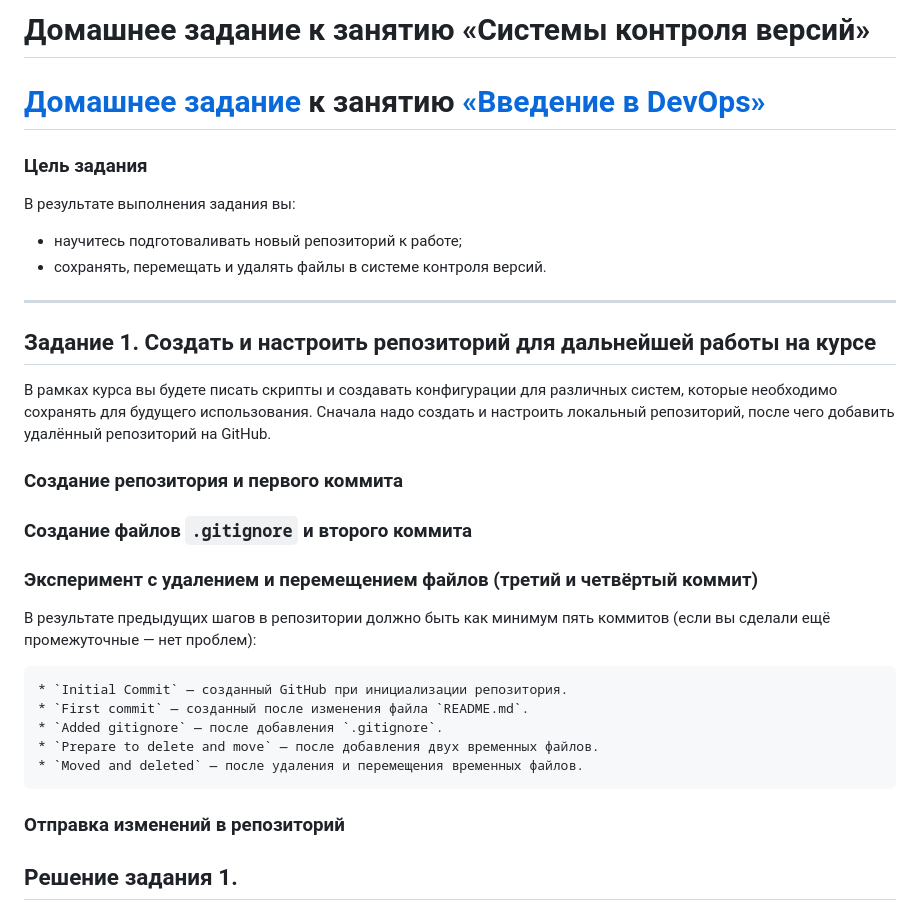
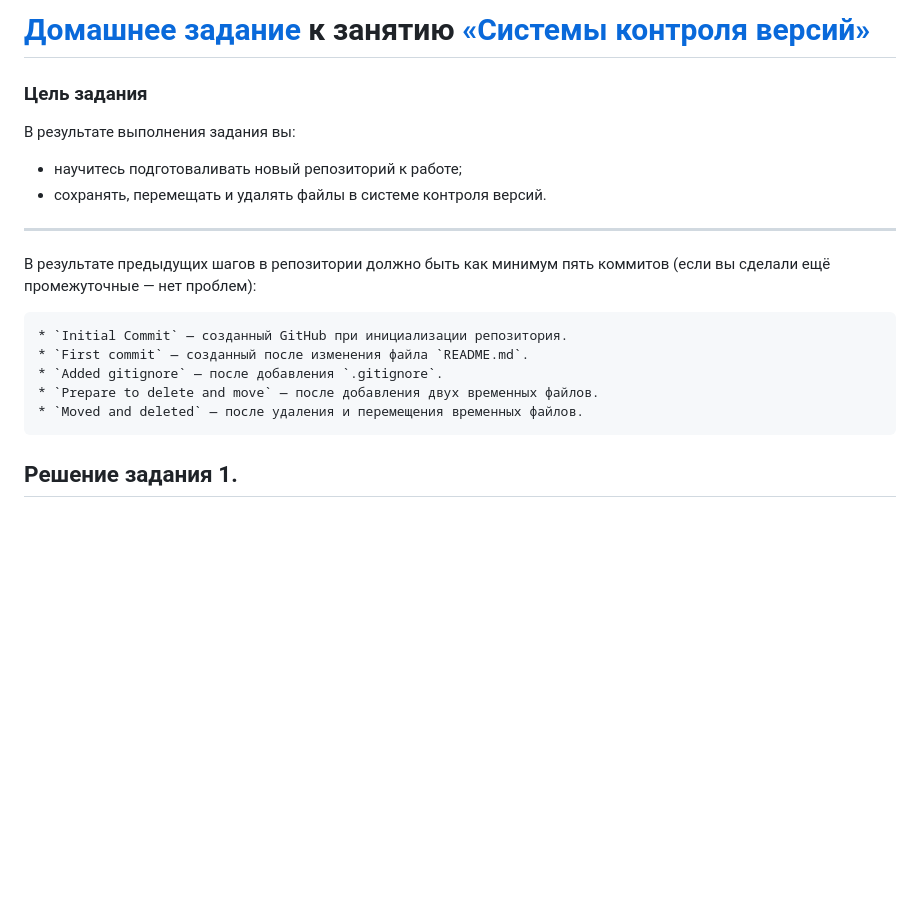
Before and after one commit to a-prokopyev-resume/devops-netology, a Markdown page: 02-git-01-vcs/README.md, the part around the change. Drawn GitHub-style; blank space fills up the shorter version.

Commit message:
Links to full homework tasks

```diff
--- a/02-git-01-vcs/README.md
+++ b/02-git-01-vcs/README.md
@@ -1,6 +1,4 @@
-# Домашнее задание к занятию «Системы контроля версий»
-
-# [Домашнее задание](https://github.com/a-prokopyev-resume/sysadm-homeworks/tree/devsys10/02-git-01-vcs) к занятию [«Введение в DevOps»](https://netology.ru/profile/program/git-dev-27/lessons/241716/lesson_items/1283972)
+# [Домашнее задание](https://github.com/a-prokopyev-resume/sysadm-homeworks/tree/devsys10/02-git-01-vcs) к занятию [«Системы контроля версий»](https://netology.ru/profile/program/git-dev-27/lessons/241716/lesson_items/1283972)
 
 
 ### Цель задания
@@ -12,17 +10,6 @@
 
 ------
 
-## Задание 1. Создать и настроить репозиторий для дальнейшей работы на курсе
-
-В рамках курса вы будете писать скрипты и создавать конфигурации для различных систем, которые необходимо сохранять для будущего использования.
-Сначала надо создать и настроить локальный репозиторий, после чего добавить удалённый репозиторий на GitHub.
-
-### Создание репозитория и первого коммита
-
-### Создание файлов `.gitignore` и второго коммита
-
-### Эксперимент с удалением и перемещением файлов (третий и четвёртый коммит)
-
 В результате предыдущих шагов в репозитории должно быть как минимум пять коммитов (если вы сделали ещё промежуточные — нет проблем):
 
     * `Initial Commit` — созданный GitHub при инициализации репозитория.
@@ -30,8 +17,6 @@
     * `Added gitignore` — после добавления `.gitignore`.
     * `Prepare to delete and move` — после добавления двух временных файлов.
     * `Moved and deleted` — после удаления и перемещения временных файлов.
-
-### Отправка изменений в репозиторий
 
 
 ## Решение задания 1.
```
